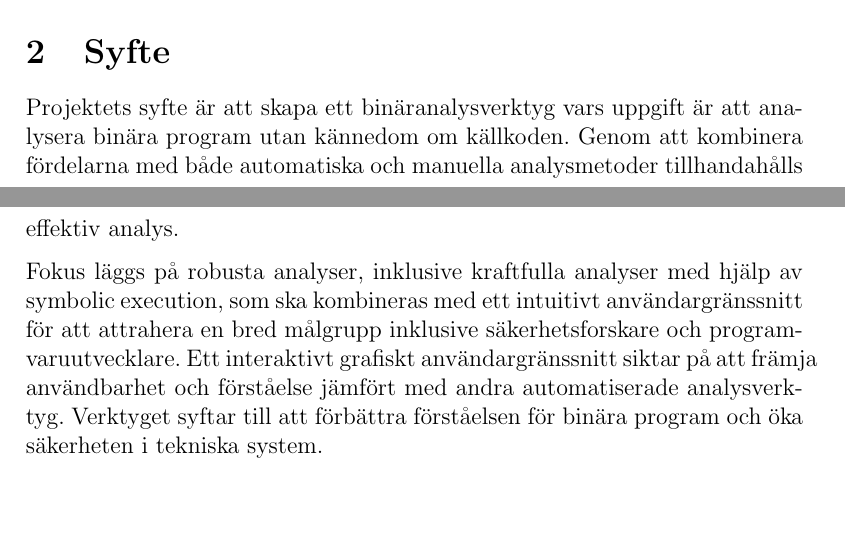
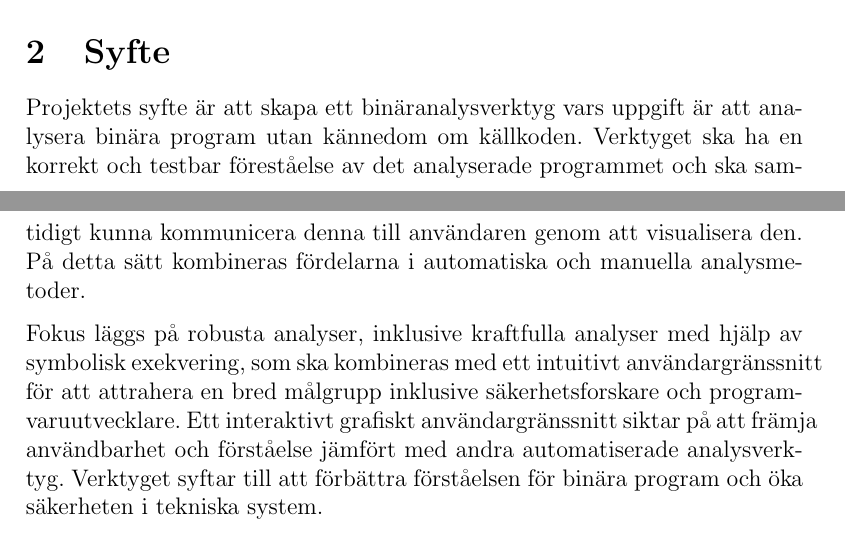
Before and after one commit to lokegustafsson/amba, a LaTeX document (doc/project-plan/main.tex, which reads doc/project-plan/2_syfte.tex): two parts of pages 5 and 6 of 10, joined at a grey line, cut so that both start at the same text. Compiled offline with pdfLaTeX.

Commit message:
project-plan/purpose: reformat

```diff
--- a/doc/project-plan/2_syfte.tex
+++ b/doc/project-plan/2_syfte.tex
@@ -1,10 +1,10 @@
-Projektets syfte är att skapa ett binäranalysverktyg vars uppgift är att analysera
-binära program utan kännedom om källkoden. Genom att kombinera fördelarna med både
-automatiska och manuella analysmetoder tillhandahålls effektiv analys.
+Projektets syfte är att skapa ett binäranalysverktyg vars uppgift är att analysera binära program
+utan kännedom om källkoden. Verktyget ska ha en korrekt och testbar föreståelse av det analyserade
+programmet och ska samtidigt kunna kommunicera denna till användaren genom att visualisera den. På
+detta sätt kombineras fördelarna i automatiska och manuella analysmetoder.
 
-Fokus läggs på robusta analyser, inklusive kraftfulla analyser med hjälp av symbolic execution,
-som ska kombineras med ett intuitivt användargränssnitt för att attrahera en bred
-målgrupp inklusive säkerhetsforskare och programvaruutvecklare. Ett interaktivt grafiskt
-användargränssnitt siktar på att främja användbarhet och förståelse jämfört med
-andra automatiserade analysverktyg. Verktyget syftar till att förbättra
-förståelsen för binära program och öka säkerheten i tekniska system.
+Fokus läggs på robusta analyser, inklusive kraftfulla analyser med hjälp av symbolisk exekvering,
+som ska kombineras med ett intuitivt användargränssnitt för att attrahera en bred målgrupp inklusive
+säkerhetsforskare och programvaruutvecklare. Ett interaktivt grafiskt användargränssnitt siktar på
+att främja användbarhet och förståelse jämfört med andra automatiserade analysverktyg. Verktyget
+syftar till att förbättra förståelsen för binära program och öka säkerheten i tekniska system.
```
